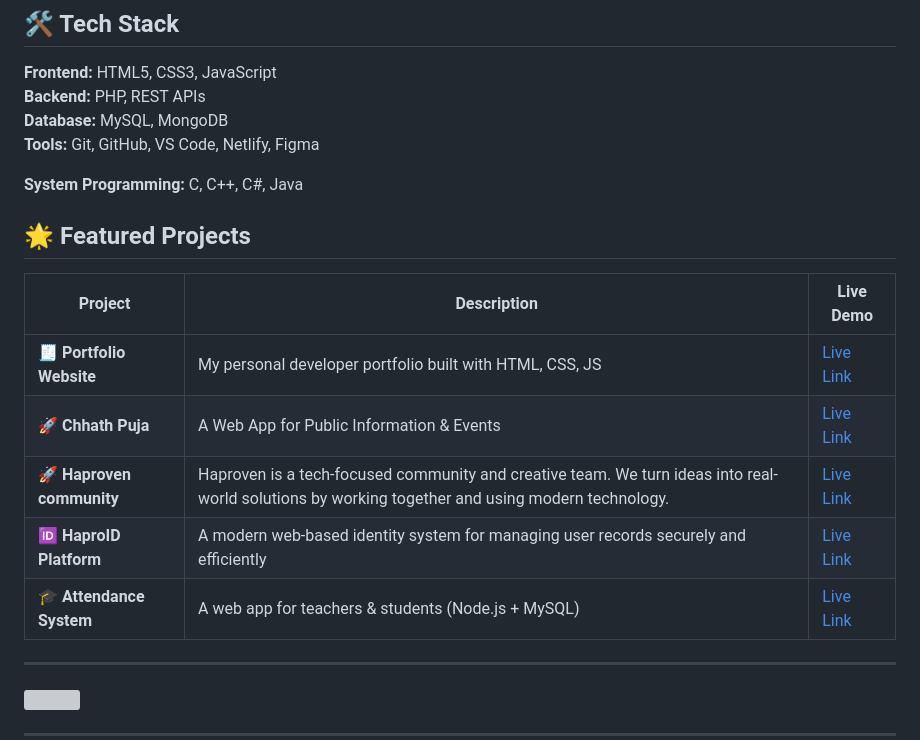
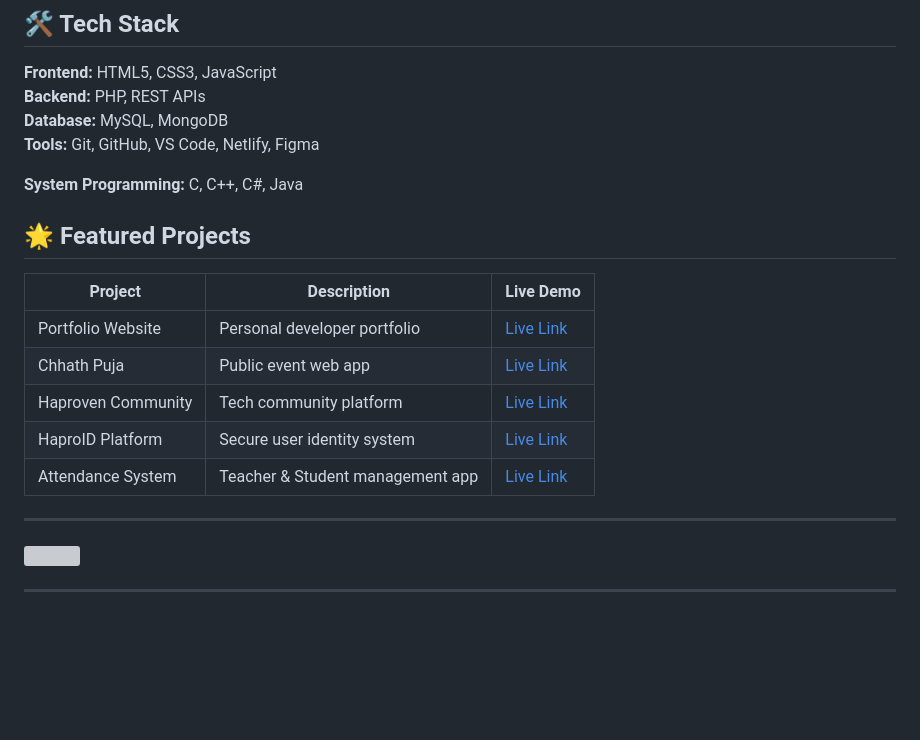
Before and after one commit to susheelcoder/susheelcoder, a Markdown page: README.md, the part around the change. Rendered like a GitHub page; blank space fills up the shorter version; grey boxes are pictures that could not be loaded.

Commit message:
Featured Projects upadate

```diff
--- a/README.md
+++ b/README.md
@@ -61,14 +61,19 @@ Building modern web experiences with performance, quality, and user-focused desi
 
 
 
+
+
 ## 🌟 Featured Projects
+
 | Project | Description | Live Demo |
-|----------|--------------|------------|
-| 🧾 **Portfolio Website** | My personal developer portfolio built with HTML, CSS, JS | [Live Link](https://susheelcoder.netlify.app/) |
-| 🚀 **Chhath Puja**  | A Web App for Public Information & Events | [Live Link](https://vishnupur-chhath-puja-2025.netlify.app/home.html)|
-| 🚀 **Haproven community** |Haproven is a tech-focused community and creative team. We turn ideas into real-world solutions by working together and using modern technology. | [Live Link ](https://haproven.netlify.app/)|
-| 🆔 **HaproID Platform** | A modern web-based identity system for managing user records securely and efficiently | [Live Link](https://haproID.netlify.app/) |
-| 🎓 **Attendance System** | A web app for teachers & students (Node.js + MySQL) | [Live Link](https://smart-attendance-project-ims.netlify.app/) |
+|----------|------------|----------|
+| Portfolio Website | Personal developer portfolio |  [Live Link](https://susheelcoder.netlify.app/) |
+| Chhath Puja | Public event web app | [Live Link](https://vishnupur-chhath-puja-2025.netlify.app/home.html)|
+| Haproven Community | Tech community platform |  [Live Link ](https://haproven.netlify.app/)|
+| HaproID Platform | Secure user identity system | [Live Link](https://haproID.netlify.app/) |
+| Attendance System | Teacher & Student management app |  [Live Link](https://smart-attendance-project-ims.netlify.app/) |
+
+
 
 
 ---
```
